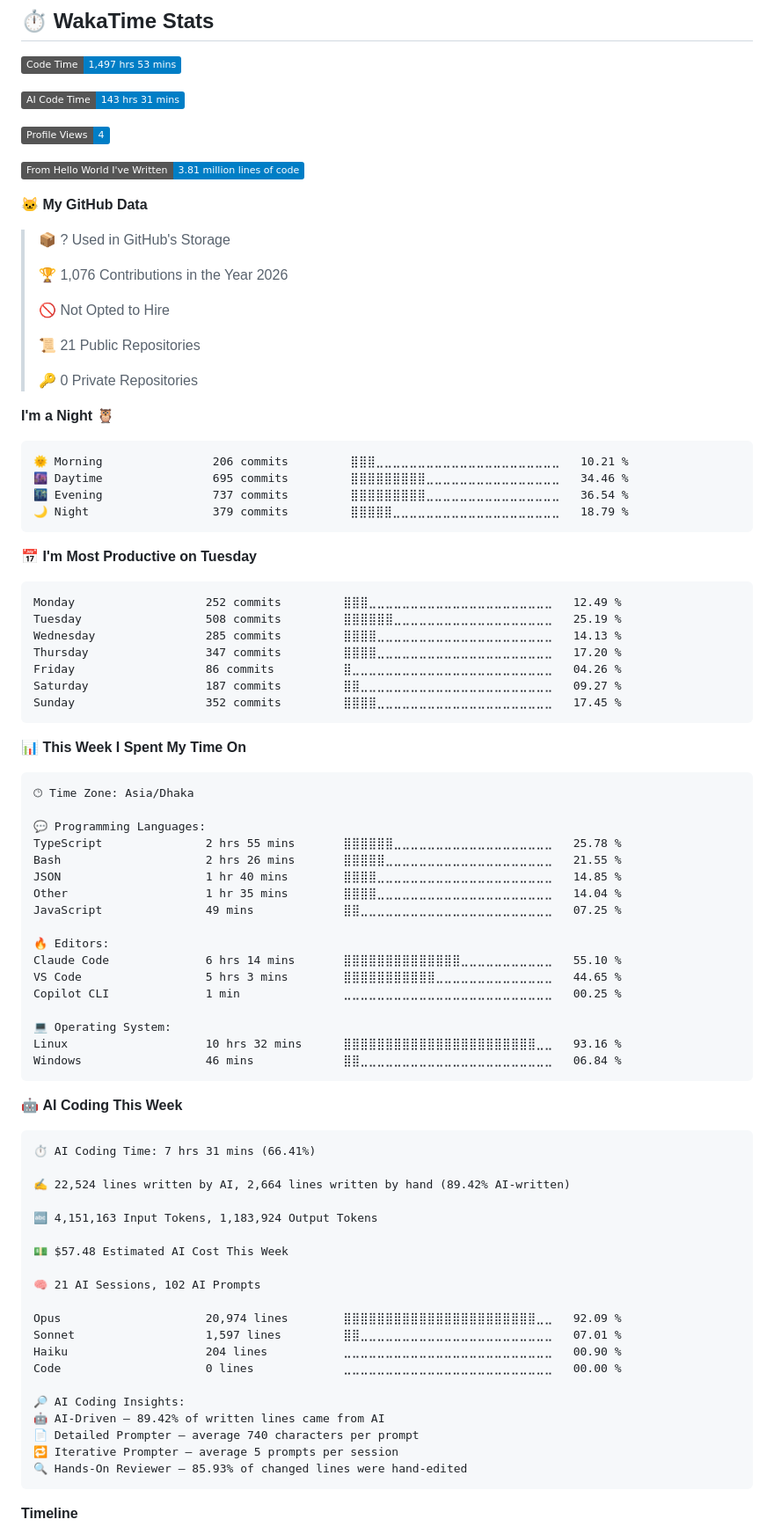
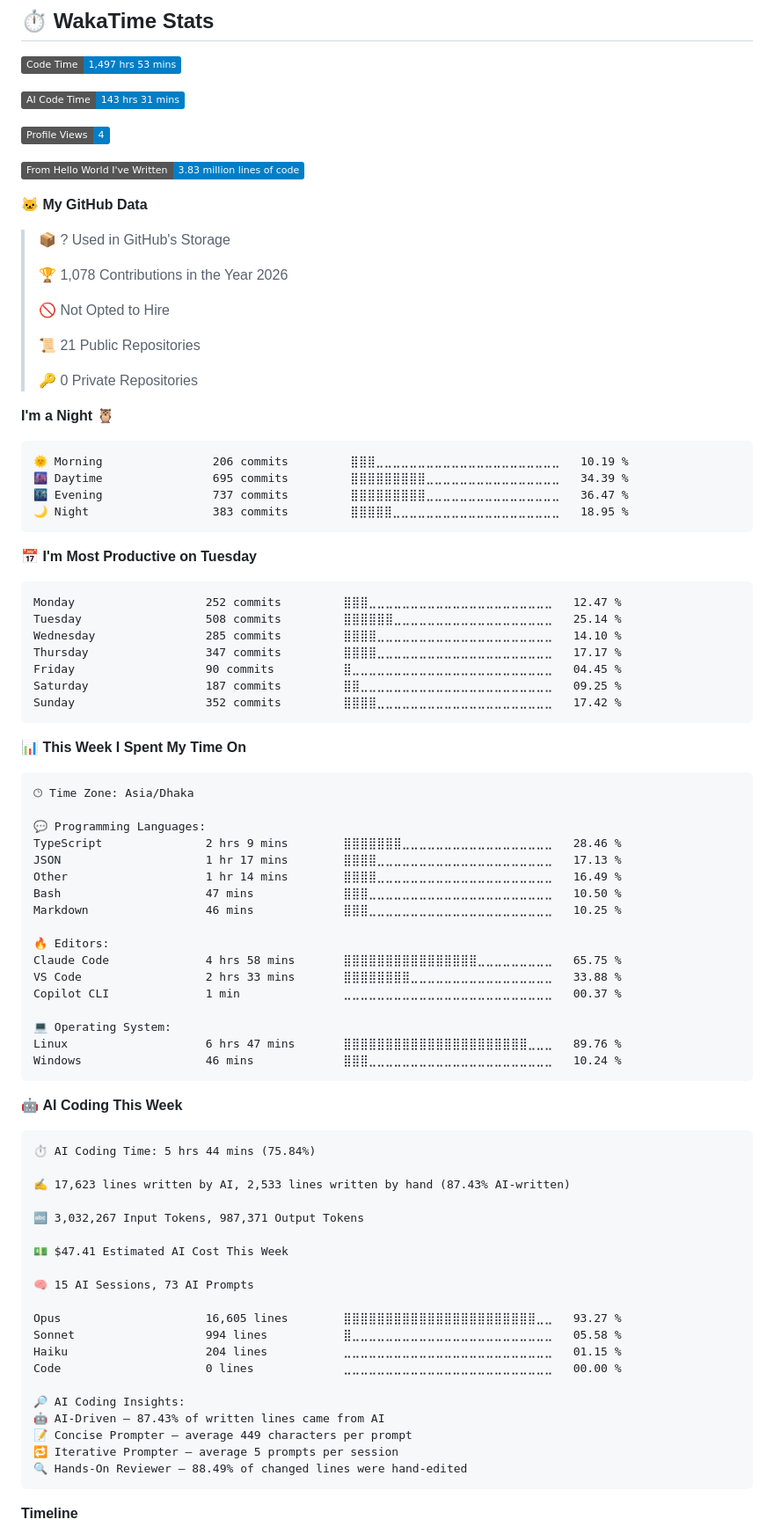
Before and after one commit to SadikHasanRafi/SadikHasanRafi, a Markdown page: README.md, the part around one of its changes. Shown at 88% size. Drawn GitHub-style; badges without logos.

Commit message:
📊 Updated WakaTime development metrics

````diff
--- a/README.md
+++ b/README.md
@@ -125,13 +125,13 @@
 
 ![Profile Views](http://img.shields.io/badge/Profile%20Views-4-blue?style=flat)
 
-![Lines of code](https://img.shields.io/badge/From%20Hello%20World%20I%27ve%20Written-3.81%20million%20lines%20of%20code-blue?style=flat)
+![Lines of code](https://img.shields.io/badge/From%20Hello%20World%20I%27ve%20Written-3.83%20million%20lines%20of%20code-blue?style=flat)
 
 **🐱 My GitHub Data**
 
 > 📦 ? Used in GitHub's Storage
  >
-> 🏆 1,076 Contributions in the Year 2026
+> 🏆 1,078 Contributions in the Year 2026
  >
 > 🚫 Not Opted to Hire
  >
@@ -142,21 +142,21 @@
 **I'm a Night 🦉**
 
 ```text
-🌞 Morning                206 commits         ⣿⣿⣿⣀⣀⣀⣀⣀⣀⣀⣀⣀⣀⣀⣀⣀⣀⣀⣀⣀⣀⣀⣀⣀⣀   10.21 %
-🌆 Daytime                695 commits         ⣿⣿⣿⣿⣿⣿⣿⣿⣿⣀⣀⣀⣀⣀⣀⣀⣀⣀⣀⣀⣀⣀⣀⣀⣀   34.46 %
-🌃 Evening                737 commits         ⣿⣿⣿⣿⣿⣿⣿⣿⣿⣀⣀⣀⣀⣀⣀⣀⣀⣀⣀⣀⣀⣀⣀⣀⣀   36.54 %
-🌙 Night                  379 commits         ⣿⣿⣿⣿⣿⣀⣀⣀⣀⣀⣀⣀⣀⣀⣀⣀⣀⣀⣀⣀⣀⣀⣀⣀⣀   18.79 %
+🌞 Morning                206 commits         ⣿⣿⣿⣀⣀⣀⣀⣀⣀⣀⣀⣀⣀⣀⣀⣀⣀⣀⣀⣀⣀⣀⣀⣀⣀   10.19 %
+🌆 Daytime                695 commits         ⣿⣿⣿⣿⣿⣿⣿⣿⣿⣀⣀⣀⣀⣀⣀⣀⣀⣀⣀⣀⣀⣀⣀⣀⣀   34.39 %
+🌃 Evening                737 commits         ⣿⣿⣿⣿⣿⣿⣿⣿⣿⣀⣀⣀⣀⣀⣀⣀⣀⣀⣀⣀⣀⣀⣀⣀⣀   36.47 %
+🌙 Night                  383 commits         ⣿⣿⣿⣿⣿⣀⣀⣀⣀⣀⣀⣀⣀⣀⣀⣀⣀⣀⣀⣀⣀⣀⣀⣀⣀   18.95 %
 ```
 📅 **I'm Most Productive on Tuesday**
 
 ```text
-Monday                   252 commits         ⣿⣿⣿⣀⣀⣀⣀⣀⣀⣀⣀⣀⣀⣀⣀⣀⣀⣀⣀⣀⣀⣀⣀⣀⣀   12.49 %
-Tuesday                  508 commits         ⣿⣿⣿⣿⣿⣿⣀⣀⣀⣀⣀⣀⣀⣀⣀⣀⣀⣀⣀⣀⣀⣀⣀⣀⣀   25.19 %
-Wednesday                285 commits         ⣿⣿⣿⣿⣀⣀⣀⣀⣀⣀⣀⣀⣀⣀⣀⣀⣀⣀⣀⣀⣀⣀⣀⣀⣀   14.13 %
-Thursday                 347 commits         ⣿⣿⣿⣿⣀⣀⣀⣀⣀⣀⣀⣀⣀⣀⣀⣀⣀⣀⣀⣀⣀⣀⣀⣀⣀   17.20 %
-Friday                   86 commits          ⣿⣀⣀⣀⣀⣀⣀⣀⣀⣀⣀⣀⣀⣀⣀⣀⣀⣀⣀⣀⣀⣀⣀⣀⣀   04.26 %
-Saturday                 187 commits         ⣿⣿⣀⣀⣀⣀⣀⣀⣀⣀⣀⣀⣀⣀⣀⣀⣀⣀⣀⣀⣀⣀⣀⣀⣀   09.27 %
-Sunday                   352 commits         ⣿⣿⣿⣿⣀⣀⣀⣀⣀⣀⣀⣀⣀⣀⣀⣀⣀⣀⣀⣀⣀⣀⣀⣀⣀   17.45 %
+Monday                   252 commits         ⣿⣿⣿⣀⣀⣀⣀⣀⣀⣀⣀⣀⣀⣀⣀⣀⣀⣀⣀⣀⣀⣀⣀⣀⣀   12.47 %
+Tuesday                  508 commits         ⣿⣿⣿⣿⣿⣿⣀⣀⣀⣀⣀⣀⣀⣀⣀⣀⣀⣀⣀⣀⣀⣀⣀⣀⣀   25.14 %
+Wednesday                285 commits         ⣿⣿⣿⣿⣀⣀⣀⣀⣀⣀⣀⣀⣀⣀⣀⣀⣀⣀⣀⣀⣀⣀⣀⣀⣀   14.10 %
+Thursday                 347 commits         ⣿⣿⣿⣿⣀⣀⣀⣀⣀⣀⣀⣀⣀⣀⣀⣀⣀⣀⣀⣀⣀⣀⣀⣀⣀   17.17 %
+Friday                   90 commits          ⣿⣀⣀⣀⣀⣀⣀⣀⣀⣀⣀⣀⣀⣀⣀⣀⣀⣀⣀⣀⣀⣀⣀⣀⣀   04.45 %
+Saturday                 187 commits         ⣿⣿⣀⣀⣀⣀⣀⣀⣀⣀⣀⣀⣀⣀⣀⣀⣀⣀⣀⣀⣀⣀⣀⣀⣀   09.25 %
+Sunday                   352 commits         ⣿⣿⣿⣿⣀⣀⣀⣀⣀⣀⣀⣀⣀⣀⣀⣀⣀⣀⣀⣀⣀⣀⣀⣀⣀   17.42 %
 ```
 
 
@@ -166,45 +166,45 @@ Sunday                   352 commits         ⣿⣿⣿⣿⣀⣀⣀⣀⣀⣀⣀
 🕑︎ Time Zone: Asia/Dhaka
 
 💬 Programming Languages:
-TypeScript               2 hrs 55 mins       ⣿⣿⣿⣿⣿⣿⣀⣀⣀⣀⣀⣀⣀⣀⣀⣀⣀⣀⣀⣀⣀⣀⣀⣀⣀   25.78 %
-Bash                     2 hrs 26 mins       ⣿⣿⣿⣿⣿⣀⣀⣀⣀⣀⣀⣀⣀⣀⣀⣀⣀⣀⣀⣀⣀⣀⣀⣀⣀   21.55 %
-JSON                     1 hr 40 mins        ⣿⣿⣿⣿⣀⣀⣀⣀⣀⣀⣀⣀⣀⣀⣀⣀⣀⣀⣀⣀⣀⣀⣀⣀⣀   14.85 %
-Other                    1 hr 35 mins        ⣿⣿⣿⣿⣀⣀⣀⣀⣀⣀⣀⣀⣀⣀⣀⣀⣀⣀⣀⣀⣀⣀⣀⣀⣀   14.04 %
-JavaScript               49 mins             ⣿⣿⣀⣀⣀⣀⣀⣀⣀⣀⣀⣀⣀⣀⣀⣀⣀⣀⣀⣀⣀⣀⣀⣀⣀   07.25 %
+TypeScript               2 hrs 9 mins        ⣿⣿⣿⣿⣿⣿⣿⣀⣀⣀⣀⣀⣀⣀⣀⣀⣀⣀⣀⣀⣀⣀⣀⣀⣀   28.46 %
+JSON                     1 hr 17 mins        ⣿⣿⣿⣿⣀⣀⣀⣀⣀⣀⣀⣀⣀⣀⣀⣀⣀⣀⣀⣀⣀⣀⣀⣀⣀   17.13 %
+Other                    1 hr 14 mins        ⣿⣿⣿⣿⣀⣀⣀⣀⣀⣀⣀⣀⣀⣀⣀⣀⣀⣀⣀⣀⣀⣀⣀⣀⣀   16.49 %
+Bash                     47 mins             ⣿⣿⣿⣀⣀⣀⣀⣀⣀⣀⣀⣀⣀⣀⣀⣀⣀⣀⣀⣀⣀⣀⣀⣀⣀   10.50 %
+Markdown                 46 mins             ⣿⣿⣿⣀⣀⣀⣀⣀⣀⣀⣀⣀⣀⣀⣀⣀⣀⣀⣀⣀⣀⣀⣀⣀⣀   10.25 %
 
 🔥 Editors:
-Claude Code              6 hrs 14 mins       ⣿⣿⣿⣿⣿⣿⣿⣿⣿⣿⣿⣿⣿⣿⣀⣀⣀⣀⣀⣀⣀⣀⣀⣀⣀   55.10 %
-VS Code                  5 hrs 3 mins        ⣿⣿⣿⣿⣿⣿⣿⣿⣿⣿⣿⣀⣀⣀⣀⣀⣀⣀⣀⣀⣀⣀⣀⣀⣀   44.65 %
-Copilot CLI              1 min               ⣀⣀⣀⣀⣀⣀⣀⣀⣀⣀⣀⣀⣀⣀⣀⣀⣀⣀⣀⣀⣀⣀⣀⣀⣀   00.25 %
+Claude Code              4 hrs 58 mins       ⣿⣿⣿⣿⣿⣿⣿⣿⣿⣿⣿⣿⣿⣿⣿⣿⣀⣀⣀⣀⣀⣀⣀⣀⣀   65.75 %
+VS Code                  2 hrs 33 mins       ⣿⣿⣿⣿⣿⣿⣿⣿⣀⣀⣀⣀⣀⣀⣀⣀⣀⣀⣀⣀⣀⣀⣀⣀⣀   33.88 %
+Copilot CLI              1 min               ⣀⣀⣀⣀⣀⣀⣀⣀⣀⣀⣀⣀⣀⣀⣀⣀⣀⣀⣀⣀⣀⣀⣀⣀⣀   00.37 %
 
 💻 Operating System:
-Linux                    10 hrs 32 mins      ⣿⣿⣿⣿⣿⣿⣿⣿⣿⣿⣿⣿⣿⣿⣿⣿⣿⣿⣿⣿⣿⣿⣿⣀⣀   93.16 %
-Windows                  46 mins             ⣿⣿⣀⣀⣀⣀⣀⣀⣀⣀⣀⣀⣀⣀⣀⣀⣀⣀⣀⣀⣀⣀⣀⣀⣀   06.84 %
+Linux                    6 hrs 47 mins       ⣿⣿⣿⣿⣿⣿⣿⣿⣿⣿⣿⣿⣿⣿⣿⣿⣿⣿⣿⣿⣿⣿⣀⣀⣀   89.76 %
+Windows                  46 mins             ⣿⣿⣿⣀⣀⣀⣀⣀⣀⣀⣀⣀⣀⣀⣀⣀⣀⣀⣀⣀⣀⣀⣀⣀⣀   10.24 %
 ```
 
 🤖 **AI Coding This Week**
 
 ```text
-⏱ AI Coding Time: 7 hrs 31 mins (66.41%)
+⏱ AI Coding Time: 5 hrs 44 mins (75.84%)
 
-✍️ 22,524 lines written by AI, 2,664 lines written by hand (89.42% AI-written)
+✍️ 17,623 lines written by AI, 2,533 lines written by hand (87.43% AI-written)
 
-🔤 4,151,163 Input Tokens, 1,183,924 Output Tokens
+🔤 3,032,267 Input Tokens, 987,371 Output Tokens
 
-💵 $57.48 Estimated AI Cost This Week
+💵 $47.41 Estimated AI Cost This Week
 
-🧠 21 AI Sessions, 102 AI Prompts
+🧠 15 AI Sessions, 73 AI Prompts
 
-Opus                     20,974 lines        ⣿⣿⣿⣿⣿⣿⣿⣿⣿⣿⣿⣿⣿⣿⣿⣿⣿⣿⣿⣿⣿⣿⣿⣀⣀   92.09 %
-Sonnet                   1,597 lines         ⣿⣿⣀⣀⣀⣀⣀⣀⣀⣀⣀⣀⣀⣀⣀⣀⣀⣀⣀⣀⣀⣀⣀⣀⣀   07.01 %
-Haiku                    204 lines           ⣀⣀⣀⣀⣀⣀⣀⣀⣀⣀⣀⣀⣀⣀⣀⣀⣀⣀⣀⣀⣀⣀⣀⣀⣀   00.90 %
+Opus                     16,605 lines        ⣿⣿⣿⣿⣿⣿⣿⣿⣿⣿⣿⣿⣿⣿⣿⣿⣿⣿⣿⣿⣿⣿⣿⣀⣀   93.27 %
+Sonnet                   994 lines           ⣿⣀⣀⣀⣀⣀⣀⣀⣀⣀⣀⣀⣀⣀⣀⣀⣀⣀⣀⣀⣀⣀⣀⣀⣀   05.58 %
+Haiku                    204 lines           ⣀⣀⣀⣀⣀⣀⣀⣀⣀⣀⣀⣀⣀⣀⣀⣀⣀⣀⣀⣀⣀⣀⣀⣀⣀   01.15 %
 Code                     0 lines             ⣀⣀⣀⣀⣀⣀⣀⣀⣀⣀⣀⣀⣀⣀⣀⣀⣀⣀⣀⣀⣀⣀⣀⣀⣀   00.00 %
 
 🔎 AI Coding Insights:
-🤖 AI-Driven — 89.42% of written lines came from AI
-📄 Detailed Prompter — average 740 characters per prompt
+🤖 AI-Driven — 87.43% of written lines came from AI
+📝 Concise Prompter — average 449 characters per prompt
 🔁 Iterative Prompter — average 5 prompts per session
-🔍 Hands-On Reviewer — 85.93% of changed lines were hand-edited
+🔍 Hands-On Reviewer — 88.49% of changed lines were hand-edited
 ```
 
 **Timeline**
````
Also changed, not shown: other parts of README.md (+1 -1 lines), assets/bar_graph.png.
